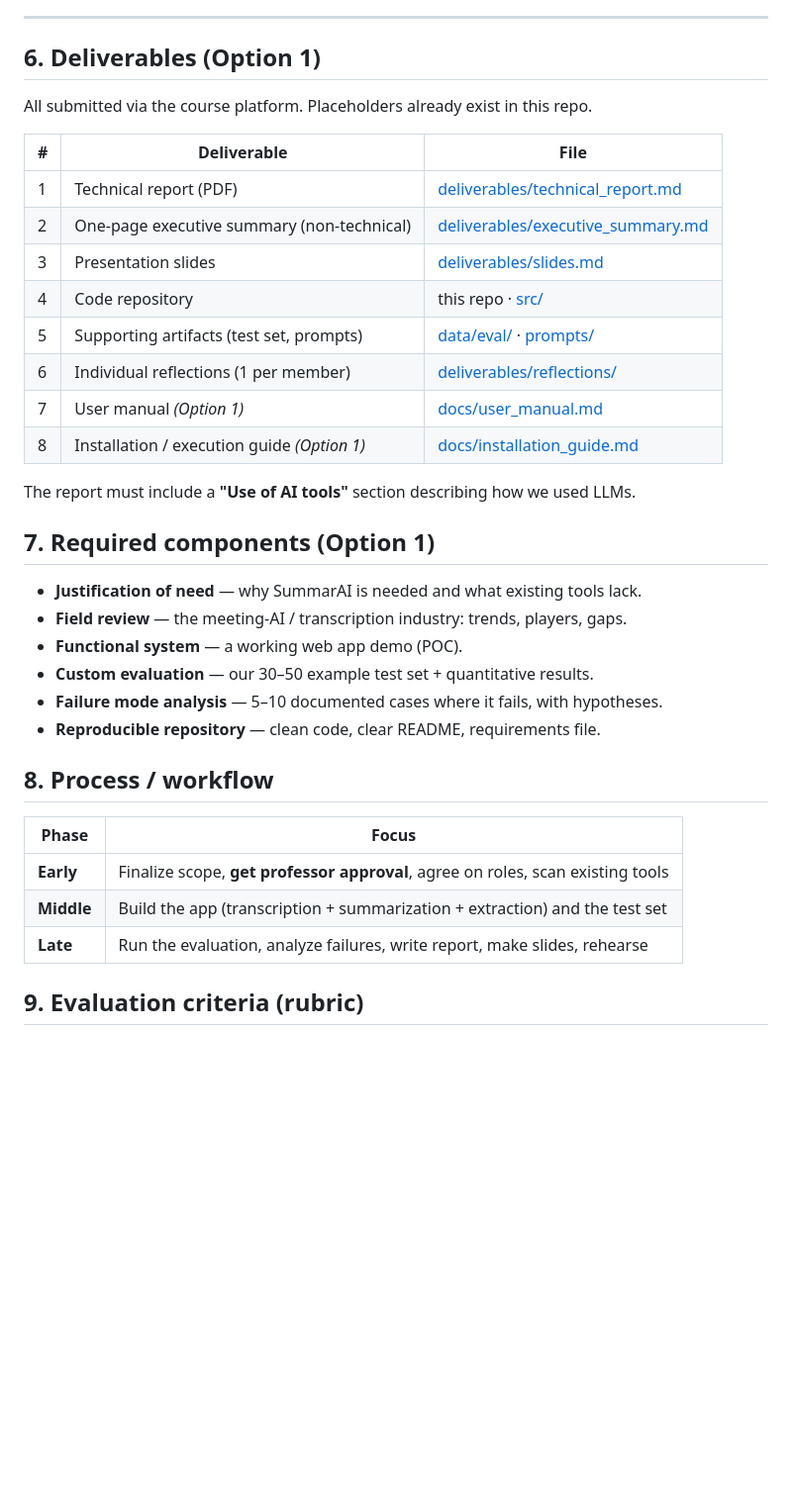
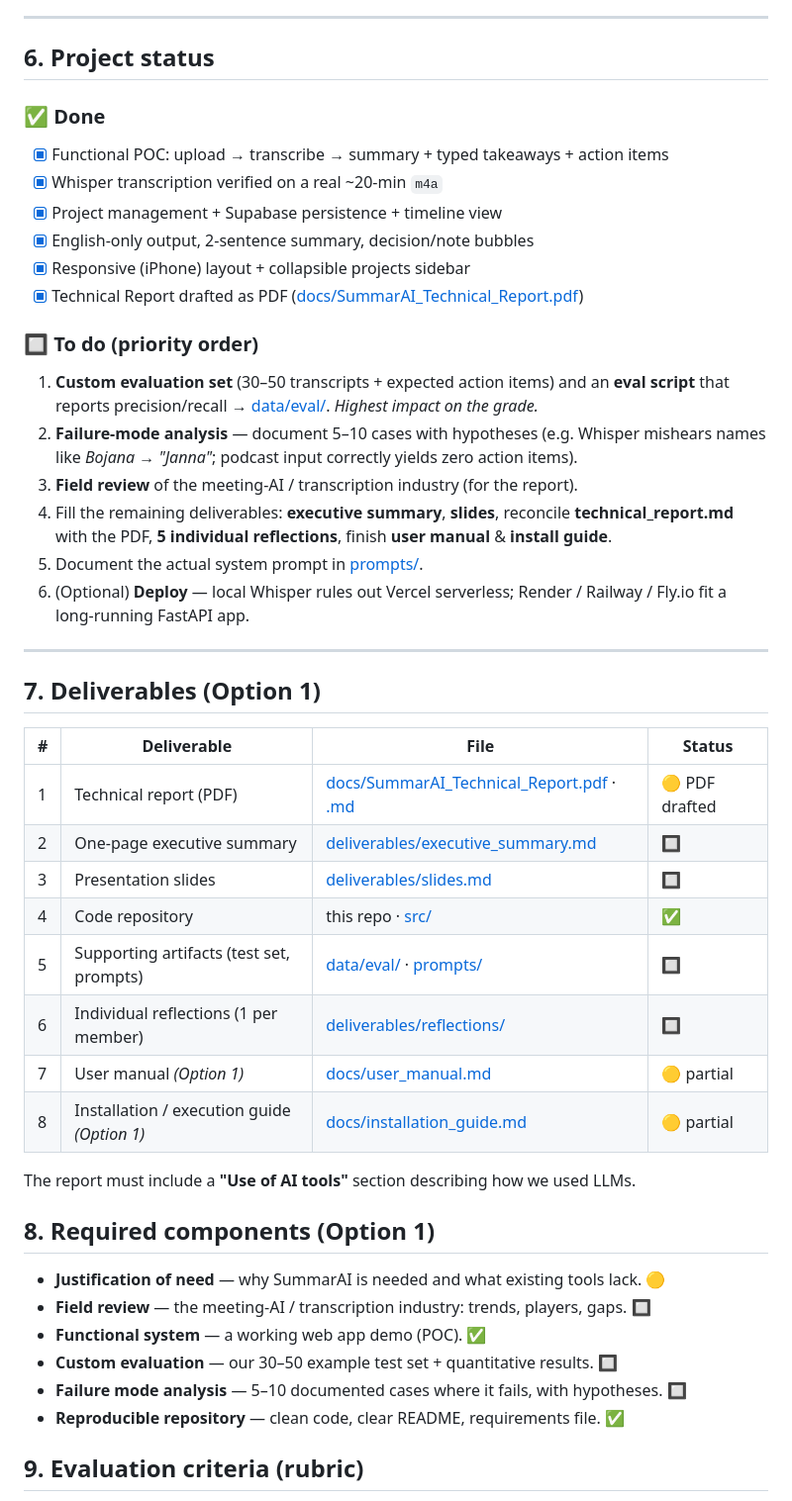
Before and after one commit to tono2002/nlp-project, a Markdown page: README.md, the part around one of its changes. Shown at 99% size. Rendered like a GitHub page; blank space fills up the shorter version.

Commit message:
Update README: English-only, real tech stack, project status (done vs to-do)

```diff
--- a/README.md
+++ b/README.md
@@ -61,39 +60,49 @@ This is where the marks live — see [data/eval/](data/eval/).
 
 ---
 
-## 6. Deliverables (Option 1)
+## 6. Project status
 
-All submitted via the course platform. Placeholders already exist in this repo.
+### ✅ Done
+- [x] Functional POC: upload → transcribe → summary + typed takeaways + action items
+- [x] Whisper transcription verified on a real ~20-min `m4a`
+- [x] Project management + Supabase persistence + timeline view
+- [x] English-only output, 2-sentence summary, decision/note bubbles
+- [x] Responsive (iPhone) layout + collapsible projects sidebar
+- [x] Technical Report drafted as PDF ([docs/SummarAI_Technical_Report.pdf](docs/SummarAI_Technical_Report.pdf))
 
-| # | Deliverable | File |
-|---|---|---|
-| 1 | Technical report (PDF) | [deliverables/technical_report.md](deliverables/technical_report.md) |
-| 2 | One-page executive summary (non-technical) | [deliverables/executive_summary.md](deliverables/executive_summary.md) |
-| 3 | Presentation slides | [deliverables/slides.md](deliverables/slides.md) |
-| 4 | Code repository | this repo · [src/](src/) |
-| 5 | Supporting artifacts (test set, prompts) | [data/eval/](data/eval/) · [prompts/](prompts/) |
-| 6 | Individual reflections (1 per member) | [deliverables/reflections/](deliverables/reflections/) |
-| 7 | User manual *(Option 1)* | [docs/user_manual.md](docs/user_manual.md) |
-| 8 | Installation / execution guide *(Option 1)* | [docs/installation_guide.md](docs/installation_guide.md) |
+### 🔲 To do (priority order)
+1. **Custom evaluation set** (30–50 transcripts + expected action items) and an **eval script** that reports precision/recall → [data/eval/](data/eval/). *Highest impact on the grade.*
+2. **Failure-mode analysis** — document 5–10 cases with hypotheses (e.g. Whisper mishears names like *Bojana → "Janna"*; podcast input correctly yields zero action items).
+3. **Field review** of the meeting-AI / transcription industry (for the report).
+4. Fill the remaining deliverables: **executive summary**, **slides**, reconcile **technical_report.md** with the PDF, **5 individual reflections**, finish **user manual** & **install guide**.
+5. Document the actual system prompt in [prompts/](prompts/).
+6. (Optional) **Deploy** — local Whisper rules out Vercel serverless; Render / Railway / Fly.io fit a long-running FastAPI app.
+
+---
+
+## 7. Deliverables (Option 1)
+
+| # | Deliverable | File | Status |
+|---|---|---|---|
+| 1 | Technical report (PDF) | [docs/SummarAI_Technical_Report.pdf](docs/SummarAI_Technical_Report.pdf) · [.md](deliverables/technical_report.md) | 🟡 PDF drafted |
+| 2 | One-page executive summary | [deliverables/executive_summary.md](deliverables/executive_summary.md) | 🔲 |
+| 3 | Presentation slides | [deliverables/slides.md](deliverables/slides.md) | 🔲 |
+| 4 | Code repository | this repo · [src/](src/) | ✅ |
+| 5 | Supporting artifacts (test set, prompts) | [data/eval/](data/eval/) · [prompts/](prompts/) | 🔲 |
+| 6 | Individual reflections (1 per member) | [deliverables/reflections/](deliverables/reflections/) | 🔲 |
+| 7 | User manual *(Option 1)* | [docs/user_manual.md](docs/user_manual.md) | 🟡 partial |
+| 8 | Installation / execution guide *(Option 1)* | [docs/installation_guide.md](docs/installation_guide.md) | 🟡 partial |
 
 The report must include a **"Use of AI tools"** section describing how we used LLMs.
 
-## 7. Required components (Option 1)
+## 8. Required components (Option 1)
 
-- **Justification of need** — why SummarAI is needed and what existing tools lack.
-- **Field review** — the meeting-AI / transcription industry: trends, players, gaps.
-- **Functional system** — a working web app demo (POC).
-- **Custom evaluation** — our 30–50 example test set + quantitative results.
-- **Failure mode analysis** — 5–10 documented cases where it fails, with hypotheses.
-- **Reproducible repository** — clean code, clear README, requirements file.
-
-## 8. Process / workflow
-
-| Phase | Focus |
-|---|---|
-| **Early** | Finalize scope, **get professor approval**, agree on roles, scan existing tools |
-| **Middle** | Build the app (transcription + summarization + extraction) and the test set |
-| **Late** | Run the evaluation, analyze failures, write report, make slides, rehearse |
+- **Justification of need** — why SummarAI is needed and what existing tools lack. 🟡
+- **Field review** — the meeting-AI / transcription industry: trends, players, gaps. 🔲
+- **Functional system** — a working web app demo (POC). ✅
+- **Custom evaluation** — our 30–50 example test set + quantitative results. 🔲
+- **Failure mode analysis** — 5–10 documented cases where it fails, with hypotheses. 🔲
+- **Reproducible repository** — clean code, clear README, requirements file. ✅
 
 ## 9. Evaluation criteria (rubric)
 
```
Also changed, not shown: other parts of README.md (+27 -28 lines).
